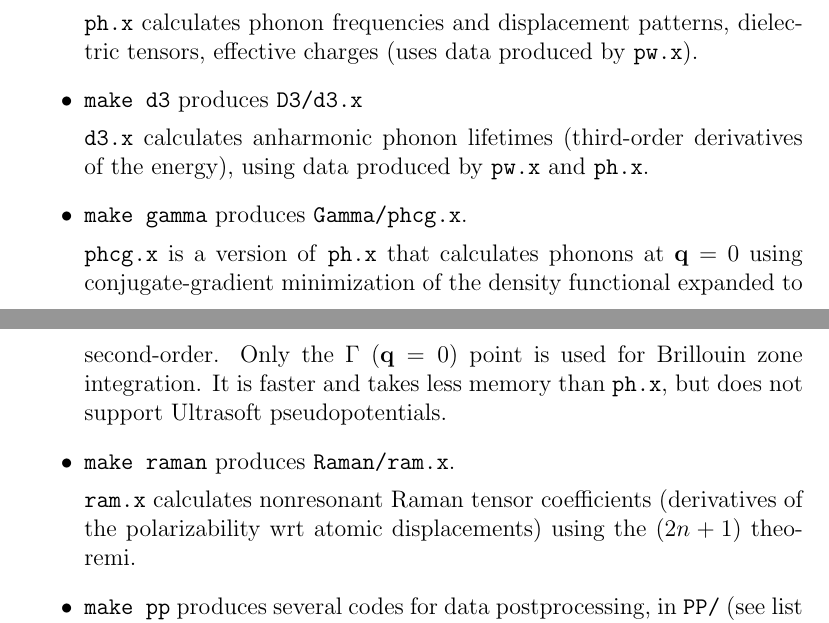
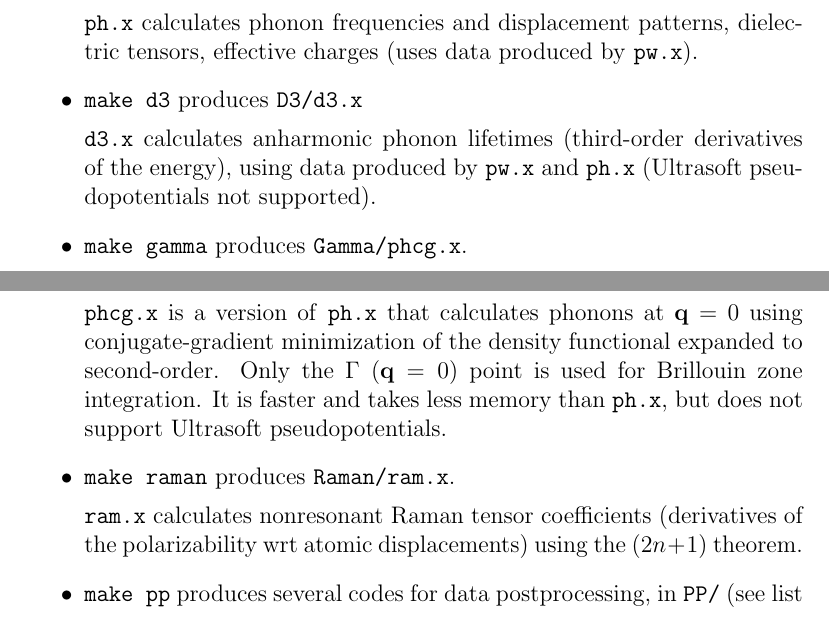
Before and after one commit to mike4999/espresso-qe, a LaTeX document (espresso/Doc/users-guide.tex): two parts of pages 14 and 15 of 55, joined at a grey line, cut so that both start at the same text. Compiled offline with pdfLaTeX; a LaTeX package or settings file that is missing is left out.

```diff
--- a/espresso/Doc/users-guide.tex
+++ b/espresso/Doc/users-guide.tex
@@ -691,7 +691,7 @@
 
     \texttt{d3.x} calculates anharmonic phonon lifetimes (third-order
     derivatives of the energy), using data produced by \texttt{pw.x}
-    and \texttt{ph.x}.
+    and \texttt{ph.x} (Ultrasoft pseudopotentials not supported).
   \item
     \texttt{make gamma} produces \texttt{Gamma/phcg.x}.
 
@@ -707,7 +707,7 @@
 
     \texttt{ram.x} calculates nonresonant Raman tensor coefficients
     (derivatives of the polarizability wrt atomic displacements)
-    using the $(2n+1)$ theoremi.
+    using the $(2n+1)$ theorem.
   \item
     \texttt{make pp} produces several codes for data postprocessing, in
     \texttt{PP/} (see list below).
```
Also changed, not shown: espresso/D3/Makefile, espresso/Gamma/Makefile, espresso/Nmr/Makefile, espresso/PH/Makefile, espresso/PP/Makefile, espresso/PW/Makefile, espresso/PWCOND/Makefile, 5 other files.
